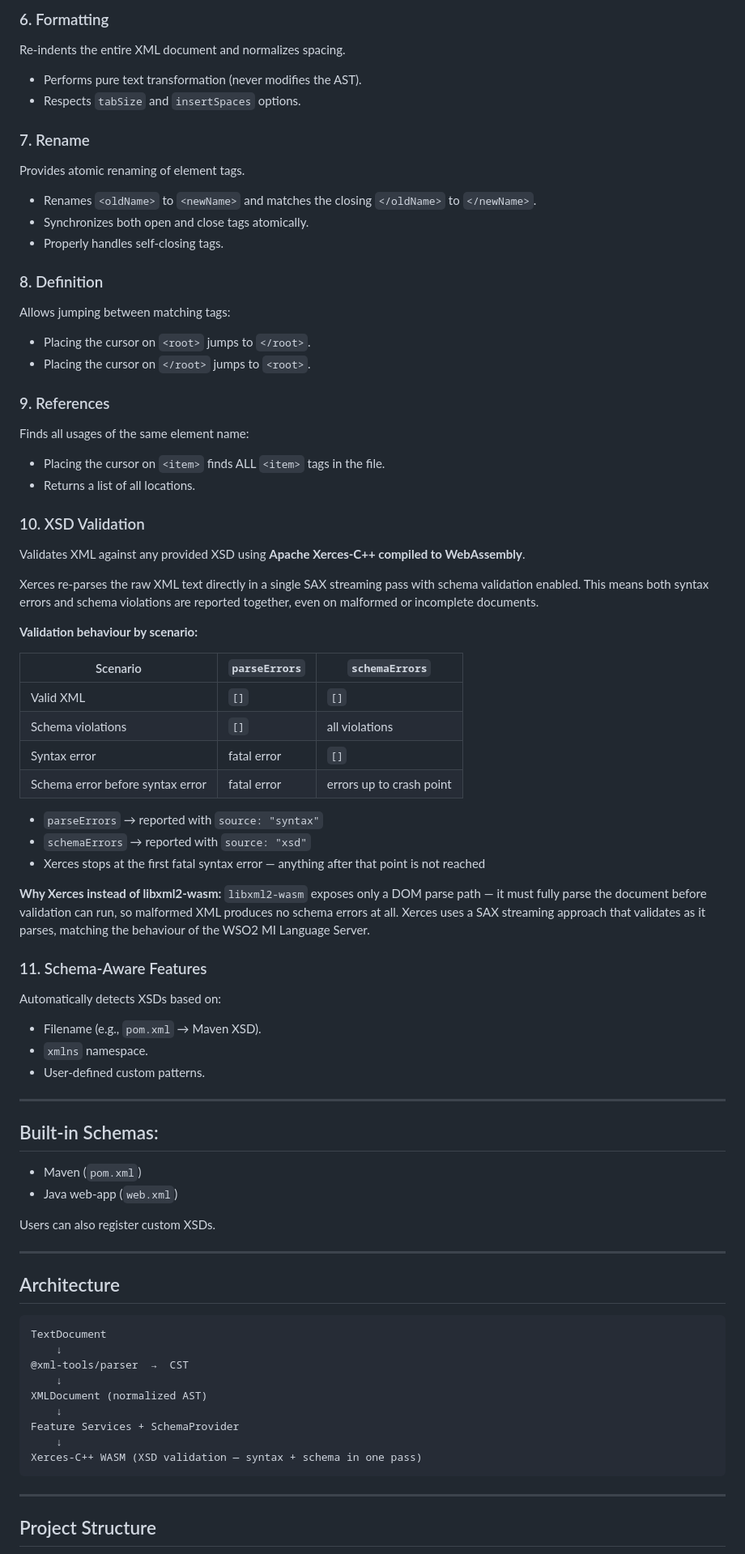
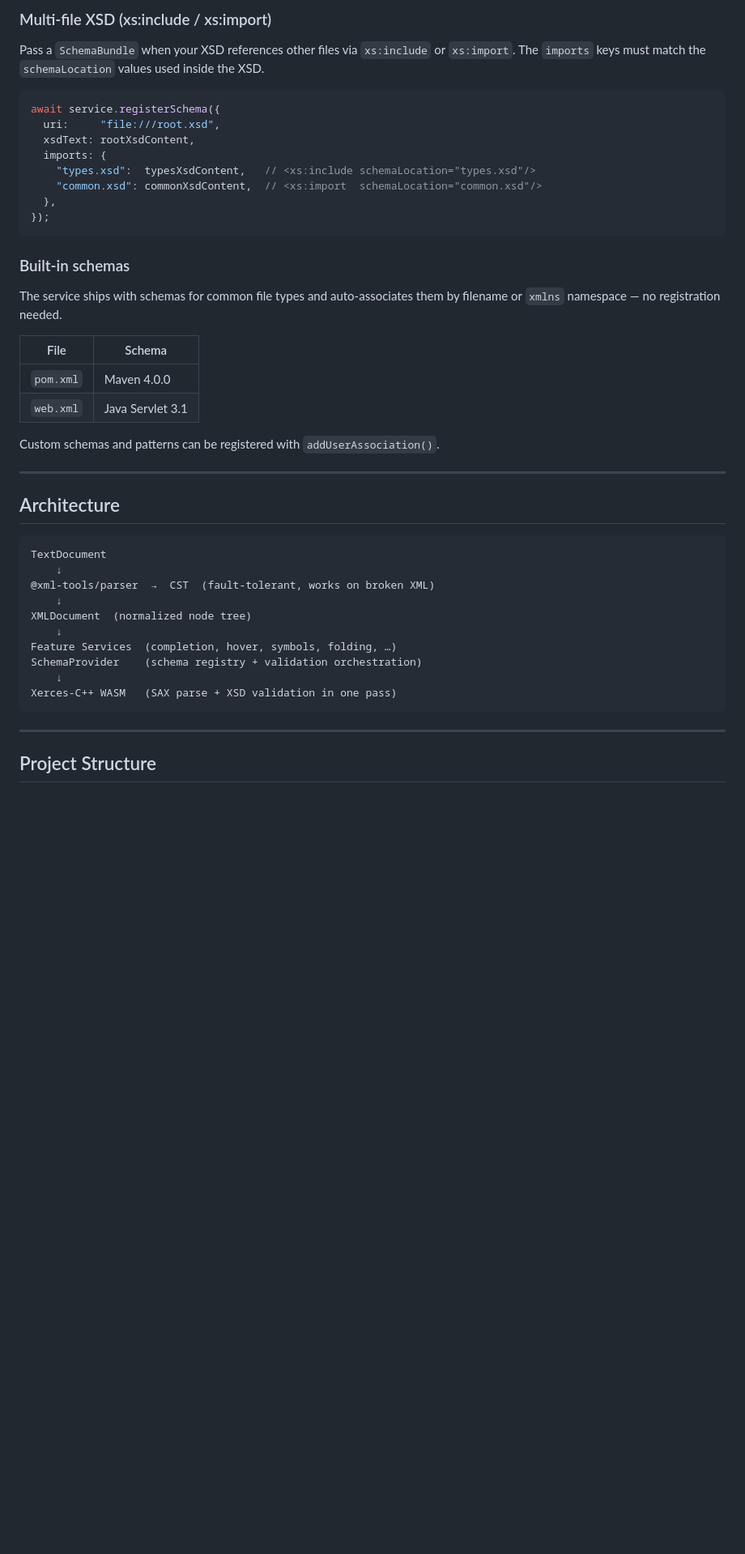
Before and after one commit to harshanacz/xml-language-service, a Markdown page: README.md, the part around one of its changes. Shown at 81% size. Drawn GitHub-style; blank space fills up the shorter version.

````diff
--- a/README.md
+++ b/README.md
@@ -70,76 +64,46 @@ Identifies collapsible regions in the document, powering VS Code code folding.
 ```
 
-### 6. Formatting
-Re-indents the entire XML document and normalizes spacing.
-- Performs pure text transformation (never modifies the AST).
-- Respects `tabSize` and `insertSpaces` options.
+### Multi-file XSD (xs:include / xs:import)
 
-### 7. Rename
-Provides atomic renaming of element tags.
-- Renames `<oldName>` to `<newName>` and matches the closing `</oldName>` to `</newName>`.
-- Synchronizes both open and close tags atomically.
-- Properly handles self-closing tags.
+Pass a `SchemaBundle` when your XSD references other files via `xs:include` or `xs:import`. The `imports` keys must match the `schemaLocation` values used inside the XSD.
 
-### 8. Definition
-Allows jumping between matching tags:
-- Placing the cursor on `<root>` jumps to `</root>`.
-- Placing the cursor on `</root>` jumps to `<root>`.
+```typescript
+await service.registerSchema({
+  uri:     "file:///root.xsd",
+  xsdText: rootXsdContent,
+  imports: {
+    "types.xsd":  typesXsdContent,   // <xs:include schemaLocation="types.xsd"/>
+    "common.xsd": commonXsdContent,  // <xs:import  schemaLocation="common.xsd"/>
+  },
+});
+```
 
-### 9. References
-Finds all usages of the same element name:
-- Placing the cursor on `<item>` finds ALL `<item>` tags in the file.
-- Returns a list of all locations.
+### Built-in schemas
 
-### 10. XSD Validation
+The service ships with schemas for common file types and auto-associates them by filename or `xmlns` namespace — no registration needed.
 
-Validates XML against any provided XSD using **Apache Xerces-C++ compiled to WebAssembly**.
+| File | Schema |
+|---|---|
+| `pom.xml` | Maven 4.0.0 |
+| `web.xml` | Java Servlet 3.1 |
 
-Xerces re-parses the raw XML text directly in a single SAX streaming pass with schema validation enabled. This means both syntax errors and schema violations are reported together, even on malformed or incomplete documents.
-
-**Validation behaviour by scenario:**
-
-| Scenario | `parseErrors` | `schemaErrors` |
-|---|---|---|
-| Valid XML | `[]` | `[]` |
-| Schema violations | `[]` | all violations |
-| Syntax error | fatal error | `[]` |
-| Schema error before syntax error | fatal error | errors up to crash point |
-
-- `parseErrors` → reported with `source: "syntax"`
-- `schemaErrors` → reported with `source: "xsd"`
-- Xerces stops at the first fatal syntax error — anything after that point is not reached
-
-**Why Xerces instead of libxml2-wasm:**
-`libxml2-wasm` exposes only a DOM parse path — it must fully parse the document before validation can run, so malformed XML produces no schema errors at all. Xerces uses a SAX streaming approach that validates as it parses, matching the behaviour of the WSO2 MI Language Server.
-
-### 11. Schema-Aware Features
-Automatically detects XSDs based on:
-- Filename (e.g., `pom.xml` → Maven XSD).
-- `xmlns` namespace.
-- User-defined custom patterns.
-
----
-
-## Built-in Schemas:
-- Maven (`pom.xml`)
-- Java web-app (`web.xml`)
-
-Users can also register custom XSDs.
+Custom schemas and patterns can be registered with `addUserAssociation()`.
 
 ---
 
 ## Architecture
 
-```text
+```
 TextDocument
     ↓
-@xml-tools/parser  →  CST
+@xml-tools/parser  →  CST  (fault-tolerant, works on broken XML)
     ↓
-XMLDocument (normalized AST)
+XMLDocument  (normalized node tree)
     ↓
-Feature Services + SchemaProvider
+Feature Services  (completion, hover, symbols, folding, …)
+SchemaProvider    (schema registry + validation orchestration)
     ↓
-Xerces-C++ WASM (XSD validation — syntax + schema in one pass)
+Xerces-C++ WASM   (SAX parse + XSD validation in one pass)
 ```
 
 ---
````
Also changed, not shown: other parts of README.md (+61 -68 lines).
